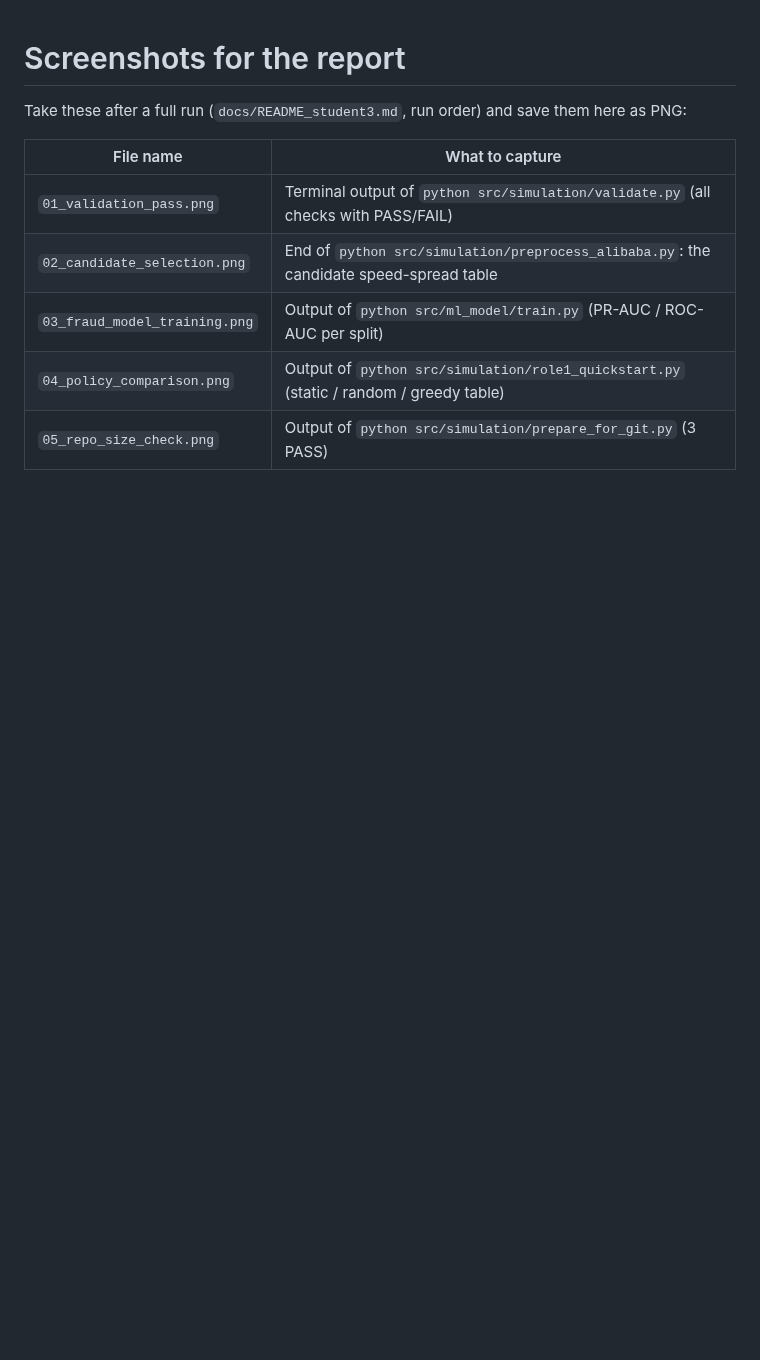
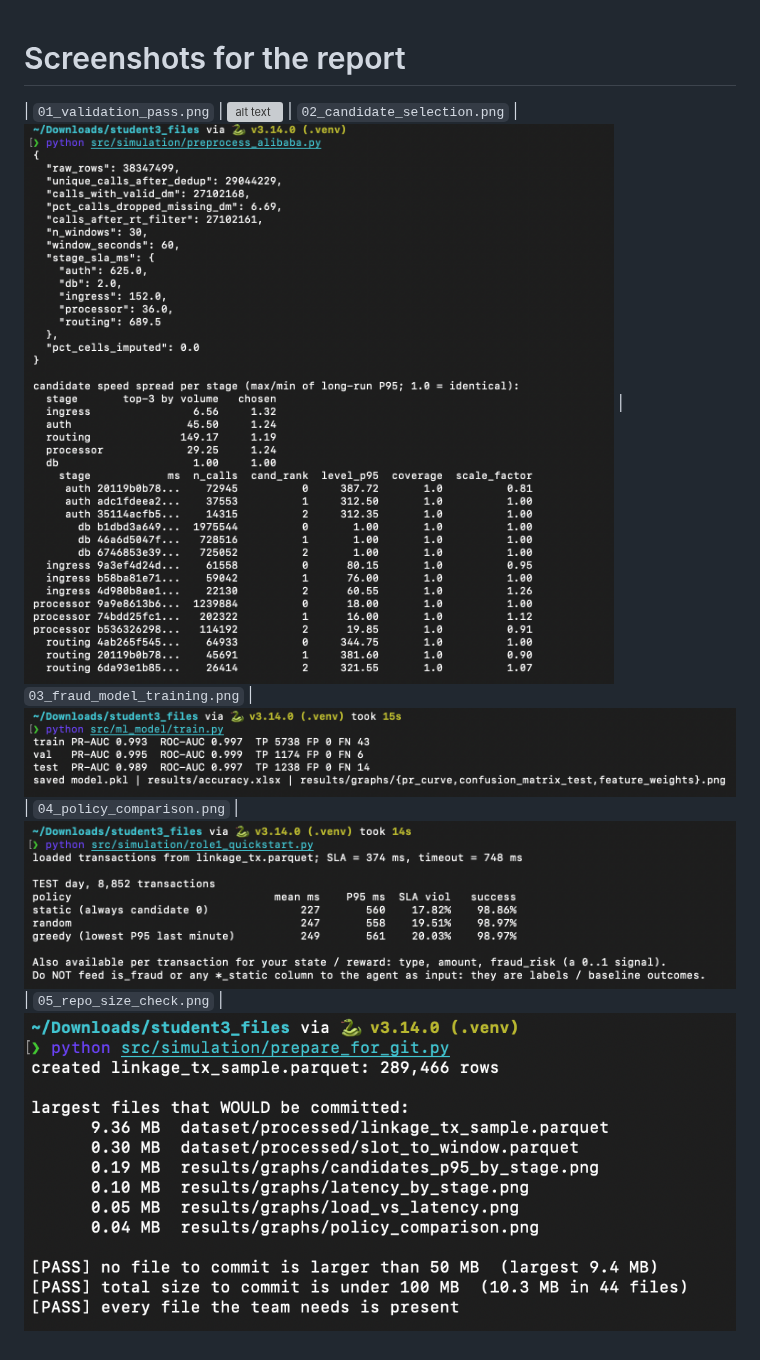
Before and after one commit to Riona-N/AutonomousAPIPerformanceOptimization_Cloud_Project_2026, a Markdown page: results/screenshots/README.md, the part around the change. GitHub-like rendering; pictures changed too: results/screenshots/02_candidate_selection.png (added), results/screenshots/03_fraud_model_training.png (added), results/screenshots/04_policy_comparison.png (added); blank space fills up the shorter version; grey boxes are pictures that could not be loaded.

Commit message:
screenshots

```diff
--- a/results/screenshots/README.md
+++ b/results/screenshots/README.md
@@ -1,11 +1,7 @@
 # Screenshots for the report
 
-Take these after a full run (`docs/README_student3.md`, run order) and save them here as PNG:
-
-| File name | What to capture |
-|---|---|
-| `01_validation_pass.png` | Terminal output of `python src/simulation/validate.py` (all checks with PASS/FAIL) |
-| `02_candidate_selection.png` | End of `python src/simulation/preprocess_alibaba.py`: the candidate speed-spread table |
-| `03_fraud_model_training.png` | Output of `python src/ml_model/train.py` (PR-AUC / ROC-AUC per split) |
-| `04_policy_comparison.png` | Output of `python src/simulation/role1_quickstart.py` (static / random / greedy table) |
-| `05_repo_size_check.png` | Output of `python src/simulation/prepare_for_git.py` (3 PASS) |
+| `01_validation_pass.png` | ![alt text](01_validation.png)
+| `02_candidate_selection.png` | ![alt text](<02_candidate_selection.png>)
+| `03_fraud_model_training.png` | ![alt text](<03_fraud_model_training.png>)
+| `04_policy_comparison.png` | ![alt text](<04_policy_comparison.png>)
+| `05_repo_size_check.png` | ![alt text](05_repo_size_check.png)
```
Also changed, not shown: 1 other file.
